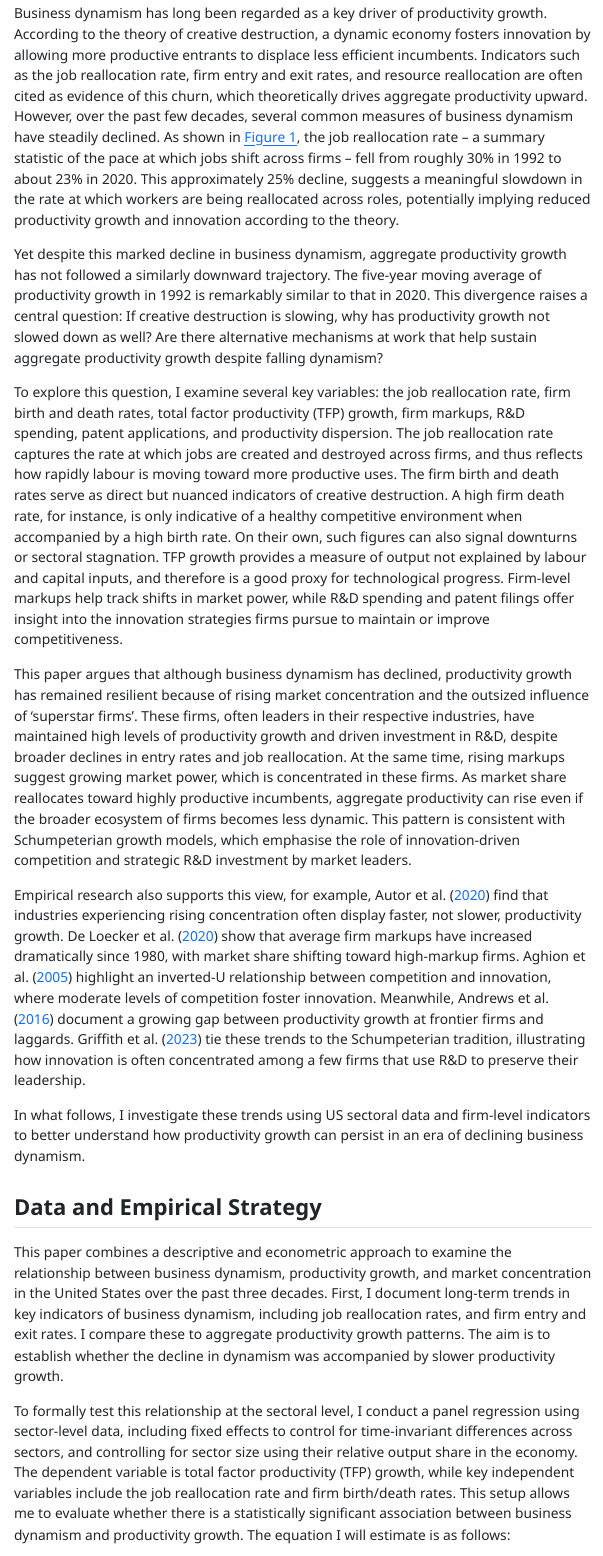
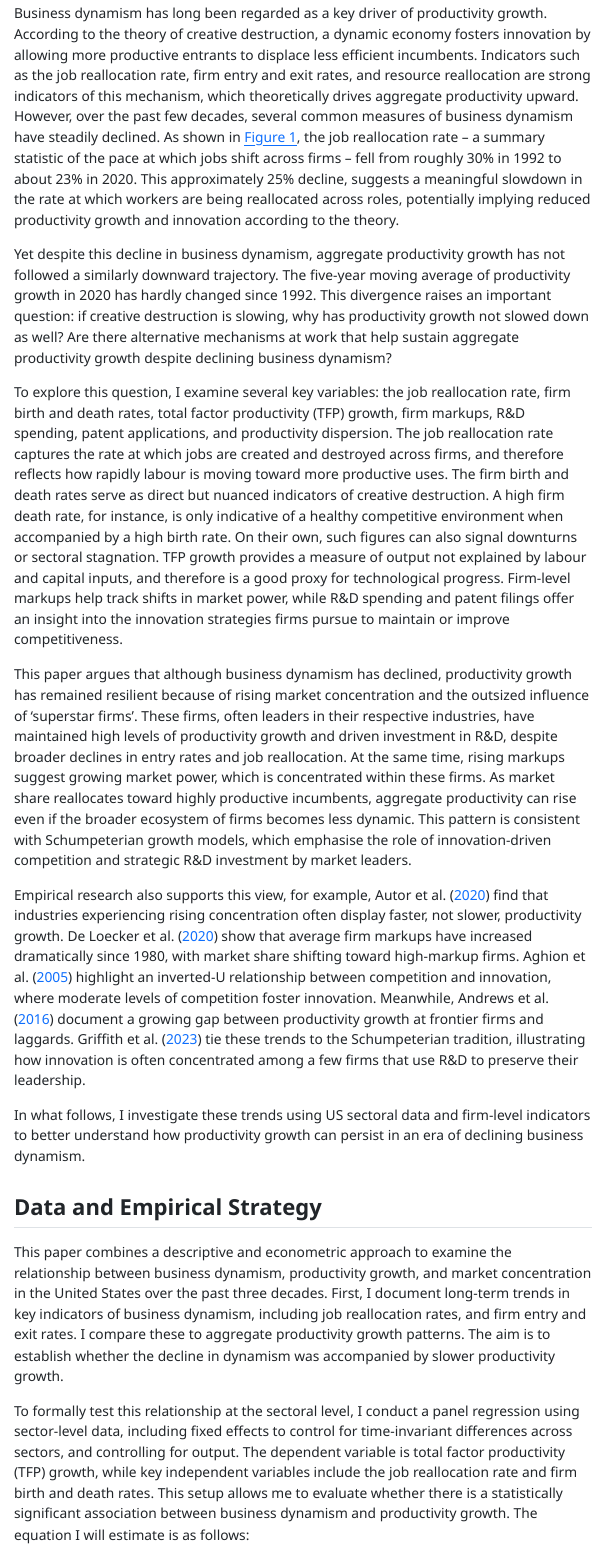
Before and after one commit to ollie-gregory/dynamism_and_productivity_growth, a Quarto document (index.qmd): the page in a window 1100 px wide, from 500 px down. The pictures show the output file index.html that the author committed with the source, opened offline; menus at the side of the page are left out.

Commit message:
final render

```diff
--- a/index.qmd
+++ b/index.qmd
@@ -37,13 +37,13 @@ references that are provided as part of the research questions below, and carefu
 analysis relates to these papers. For high marks, you are expected to cite additional papers and
 discuss the relationship of your work to these papers as well. Cite in APA style. -->
 
-Business dynamism has long been regarded as a key driver of productivity growth. According to the theory of creative destruction, a dynamic economy fosters innovation by allowing more productive entrants to displace less efficient incumbents. Indicators such as the job reallocation rate, firm entry and exit rates, and resource reallocation are often cited as evidence of this churn, which theoretically drives aggregate productivity upward. However, over the past few decades, several common measures of business dynamism have steadily declined. As shown in @fig-dynamism, the job reallocation rate -- a summary statistic of the pace at which jobs shift across firms -- fell from roughly 30% in 1992 to about 23% in 2020. This approximately 25% decline, suggests a meaningful slowdown in the rate at which workers are being reallocated across roles, potentially implying reduced productivity growth and innovation according to the theory.
+Business dynamism has long been regarded as a key driver of productivity growth. According to the theory of creative destruction, a dynamic economy fosters innovation by allowing more productive entrants to displace less efficient incumbents. Indicators such as the job reallocation rate, firm entry and exit rates, and resource reallocation are strong indicators of this mechanism, which theoretically drives aggregate productivity upward. However, over the past few decades, several common measures of business dynamism have steadily declined. As shown in @fig-dynamism, the job reallocation rate -- a summary statistic of the pace at which jobs shift across firms -- fell from roughly 30% in 1992 to about 23% in 2020. This approximately 25% decline, suggests a meaningful slowdown in the rate at which workers are being reallocated across roles, potentially implying reduced productivity growth and innovation according to the theory.
 
-Yet despite this marked decline in business dynamism, aggregate productivity growth has not followed a similarly downward trajectory. The five-year moving average of productivity growth in 1992 is remarkably similar to that in 2020. This divergence raises a central question: If creative destruction is slowing, why has productivity growth not slowed down as well? Are there alternative mechanisms at work that help sustain aggregate productivity growth despite falling dynamism?
+Yet despite this decline in business dynamism, aggregate productivity growth has not followed a similarly downward trajectory. The five-year moving average of productivity growth in 2020 has hardly changed since 1992. This divergence raises an important question: if creative destruction is slowing, why has productivity growth not slowed down as well? Are there alternative mechanisms at work that help sustain aggregate productivity growth despite declining business dynamism?
 
-To explore this question, I examine several key variables: the job reallocation rate, firm birth and death rates, total factor productivity (TFP) growth, firm markups, R&D spending, patent applications, and productivity dispersion. The job reallocation rate captures the rate at which jobs are created and destroyed across firms, and thus reflects how rapidly labour is moving toward more productive uses. The firm birth and death rates serve as direct but nuanced indicators of creative destruction. A high firm death rate, for instance, is only indicative of a healthy competitive environment when accompanied by a high birth rate. On their own, such figures can also signal downturns or sectoral stagnation. TFP growth provides a measure of output not explained by labour and capital inputs, and therefore is a good proxy for technological progress. Firm-level markups help track shifts in market power, while R&D spending and patent filings offer insight into the innovation strategies firms pursue to maintain or improve competitiveness.
+To explore this question, I examine several key variables: the job reallocation rate, firm birth and death rates, total factor productivity (TFP) growth, firm markups, R&D spending, patent applications, and productivity dispersion. The job reallocation rate captures the rate at which jobs are created and destroyed across firms, and therefore reflects how rapidly labour is moving toward more productive uses. The firm birth and death rates serve as direct but nuanced indicators of creative destruction. A high firm death rate, for instance, is only indicative of a healthy competitive environment when accompanied by a high birth rate. On their own, such figures can also signal downturns or sectoral stagnation. TFP growth provides a measure of output not explained by labour and capital inputs, and therefore is a good proxy for technological progress. Firm-level markups help track shifts in market power, while R&D spending and patent filings offer an insight into the innovation strategies firms pursue to maintain or improve competitiveness.
 
-This paper argues that although business dynamism has declined, productivity growth has remained resilient because of rising market concentration and the outsized influence of 'superstar firms'. These firms, often leaders in their respective industries, have maintained high levels of productivity growth and driven investment in R&D, despite broader declines in entry rates and job reallocation. At the same time, rising markups suggest growing market power, which is concentrated in these firms. As market share reallocates toward highly productive incumbents, aggregate productivity can rise even if the broader ecosystem of firms becomes less dynamic. This pattern is consistent with Schumpeterian growth models, which emphasise the role of innovation-driven competition and strategic R&D investment by market leaders.
+This paper argues that although business dynamism has declined, productivity growth has remained resilient because of rising market concentration and the outsized influence of 'superstar firms'. These firms, often leaders in their respective industries, have maintained high levels of productivity growth and driven investment in R&D, despite broader declines in entry rates and job reallocation. At the same time, rising markups suggest growing market power, which is concentrated within these firms. As market share reallocates toward highly productive incumbents, aggregate productivity can rise even if the broader ecosystem of firms becomes less dynamic. This pattern is consistent with Schumpeterian growth models, which emphasise the role of innovation-driven competition and strategic R&D investment by market leaders.
 
 Empirical research also supports this view, for example, @autor2020 find that industries experiencing rising concentration often display faster, not slower, productivity growth. @deloecker2020 show that average firm markups have increased dramatically since 1980, with market share shifting toward high-markup firms. @aghion2005 highlight an inverted-U relationship between competition and innovation, where moderate levels of competition foster innovation. Meanwhile, @andrews2016 document a growing gap between productivity growth at frontier firms and laggards. @griffith2023 tie these trends to the Schumpeterian tradition, illustrating how innovation is often concentrated among a few firms that use R&D to preserve their leadership.
 
@@ -57,7 +57,7 @@ interpreted and how the different components of your analysis complement each ot
 
 This paper combines a descriptive and econometric approach to examine the relationship between business dynamism, productivity growth, and market concentration in the United States over the past three decades. First, I document long-term trends in key indicators of business dynamism, including job reallocation rates, and firm entry and exit rates. I compare these to aggregate productivity growth patterns. The aim is to establish whether the decline in dynamism was accompanied by slower productivity growth.
 
-To formally test this relationship at the sectoral level, I conduct a panel regression using sector-level data, including fixed effects to control for time-invariant differences across sectors, and controlling for sector size using their relative output share in the economy. The dependent variable is total factor productivity (TFP) growth, while key independent variables include the job reallocation rate and firm birth/death rates. This setup allows me to evaluate whether there is a statistically significant association between business dynamism and productivity growth. The equation I will estimate is as follows:
+To formally test this relationship at the sectoral level, I conduct a panel regression using sector-level data, including fixed effects to control for time-invariant differences across sectors, and controlling for output. The dependent variable is total factor productivity (TFP) growth, while key independent variables include the job reallocation rate and firm birth and death rates. This setup allows me to evaluate whether there is a statistically significant association between business dynamism and productivity growth. The equation I will estimate is as follows:
 $$
 \text{TFP}_{st} = \alpha_{st} + \theta_1\text{fdr}_{st} + \theta_2\text{fbr}_{st} + \theta_3\text{jrr}_{st} + \beta y_{st} + \beta_s + \gamma_t + \epsilon_{st}
 $$
```
Also changed, not shown: index.html, index.pdf, index.qmd (12 more changed lines).
